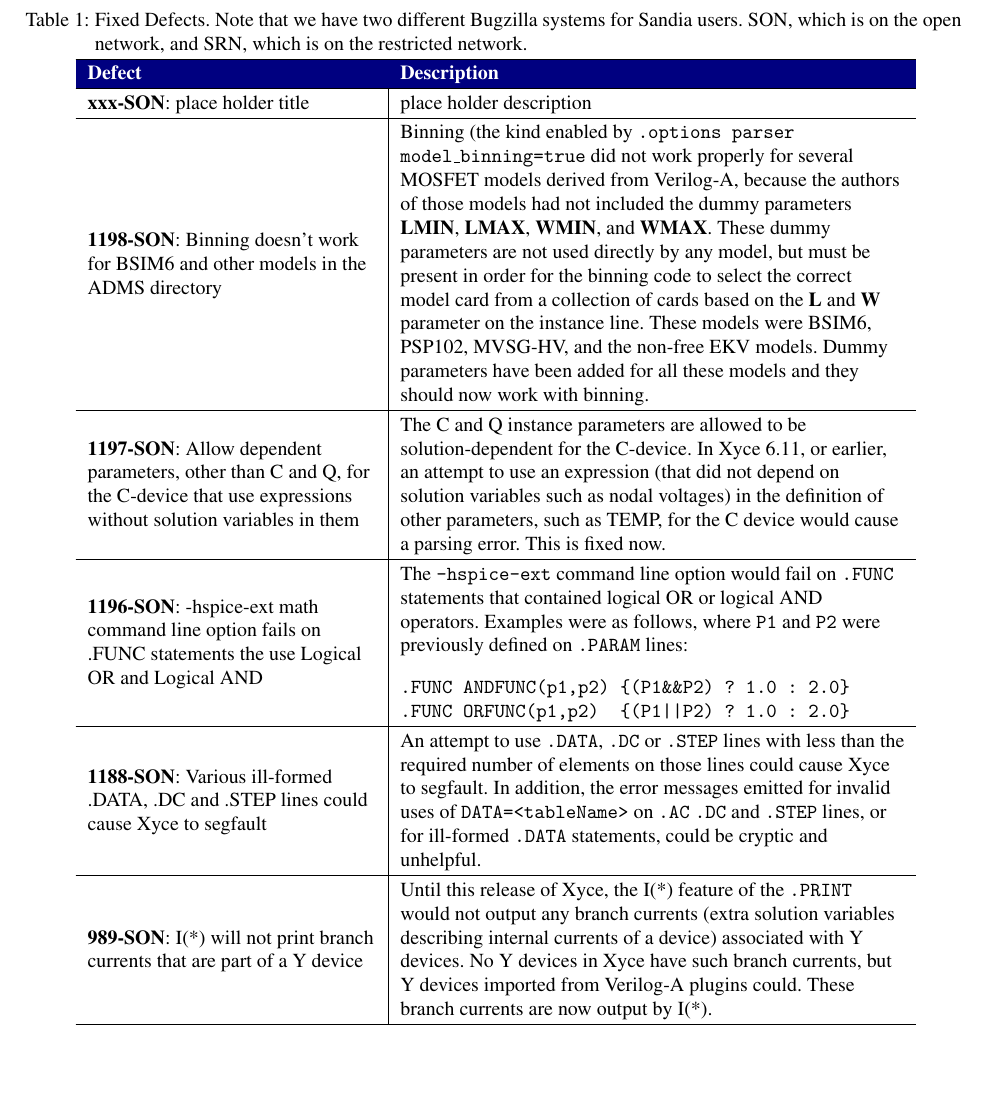
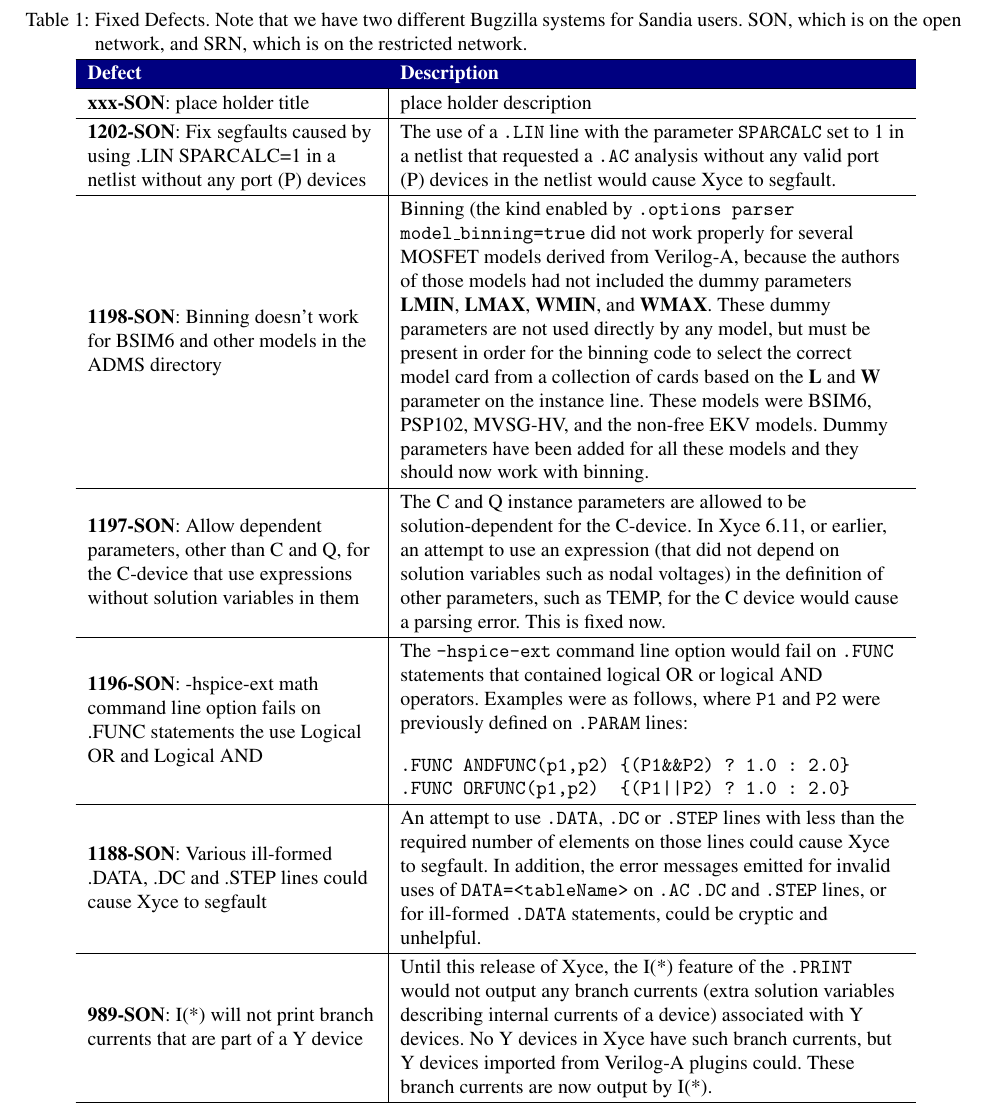
Before and after one commit to Xyce/Xyce, a LaTeX document (doc/Release_Notes/Release_Notes_6.12/Release_Notes_6.12.tex, which reads doc/Release_Notes/Release_Notes_6.12/fixedDefectsTbl.tex): part of page 3 of 12, cut so that both start at the same text, the shorter picture padded with empty space. Compiled offline with pdfLaTeX.

Commit message:
Add SON Bug 1202 to Xyce 6.12 Release Notes
This commit adds SON Bug 1202 to the Fixed Defects table in the
Xyce 6.12 Release Notes.  That bug was about a segfault if the line
.LIN SPARCALC=1 was used with a .AC line in a netlist that lacked
any port (P) devices.

SON Bug 1202
http://joseki-vm.sandia.gov/bugzilla/show_bug.cgi?id=1202

```diff
--- a/doc/Release_Notes/Release_Notes_6.12/fixedDefectsTbl.tex
+++ b/doc/Release_Notes/Release_Notes_6.12/fixedDefectsTbl.tex
@@ -35,6 +35,13 @@
 
 \textbf{xxx-SON}: place holder title &
 place holder description  \\ \hline
+
+\textbf{1202-SON}: Fix segfaults caused by using .LIN SPARCALC=1 in a netlist
+without any port (P) devices & The use of a \texttt{.LIN} line with the
+parameter \texttt{SPARCALC} set to 1 in a netlist that requested a \texttt{.AC}
+analysis without any valid port (P) devices in the netlist would cause
+\Xyce{} to segfault. \\ \hline
+
 \textbf{1198-SON}: Binning doesn't work for BSIM6 and other models in the ADMS directory &
 Binning (the kind enabled by \texttt{.options parser
 model\_binning=true} did not work properly for several MOSFET models
```
